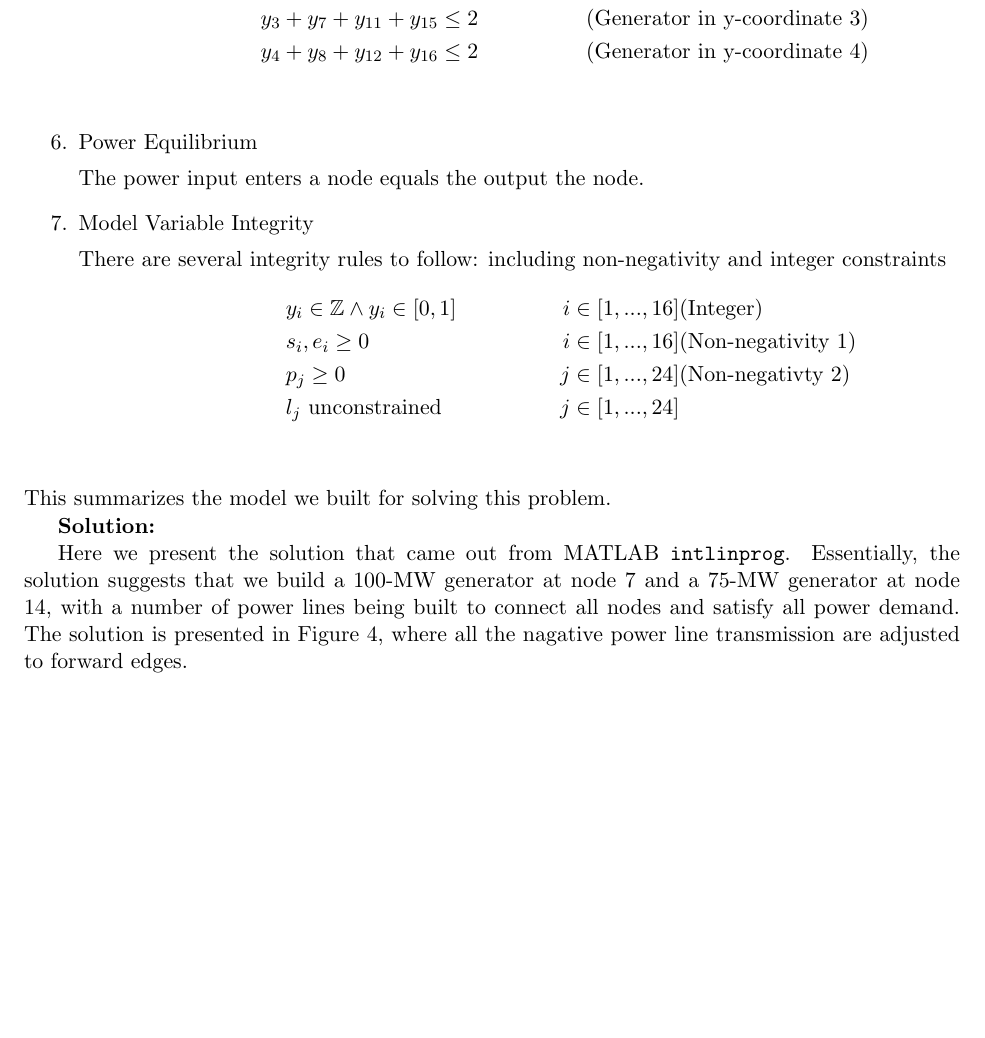
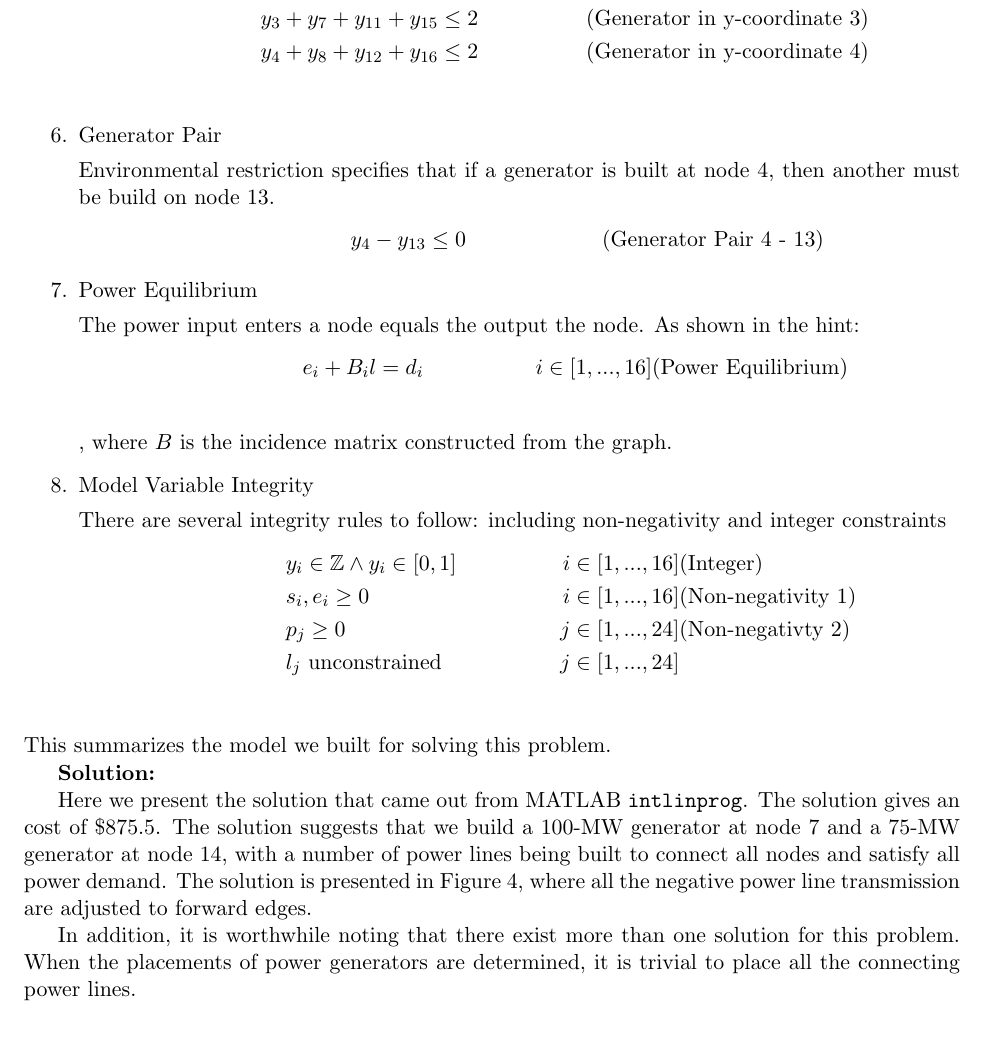
Before and after one commit to Mestrace/EECS-416-Spring-2020, a LaTeX problem sheet (hw2/hw2.tex): part of page 6 of 6, cut so that both start at the same text, the shorter picture padded with empty space. Compiled offline with pdfLaTeX.

Commit message:
Updates from Overleaf

```diff
--- a/hw2/hw2.tex
+++ b/hw2/hw2.tex
@@ -1,5 +1,4 @@
-\input{settings} % add packages, settings, and declarations in settings.tex
-
+\input{settings}
 \begin{document}
 
 \lhead{Yida Liu}
@@ -228,8 +227,20 @@ Environmental restrictions specifies that no more than two generators may be bui
 &&& y_{4} + y_{8} + y_{12} + y_{16} \leq 2 && (\text{Generator in y-coordinate 4}) \\
 \end{align*}
 
+\item Generator Pair \par
+Environmental restriction specifies that if a generator is built at node 4, then another must be build on node 13.
+\begin{align*}
+&&& y_4- y_{13} \leq 0 & &(\text{Generator Pair 4 - 13})
+\end{align*}
+
 \item Power Equilibrium \par
 The power input enters a node equals the output the node.
+As shown in the hint:
+\begin{align*}
+&&& e_i + B_i l = d_i & i \in [1,...,16] & (\text{Power Equilibrium}) \\
+\end{align*}
+, where $B$ is the incidence matrix constructed from the graph.
+
 
 \item Model Variable Integrity \par
 There are several integrity rules to follow: including non-negativity and integer constraints
@@ -245,6 +256,8 @@ This summarizes the model we built for solving this problem.
 
 \textbf{Solution:}\par
 
-Here we present the solution that came out from MATLAB \texttt{intlinprog}. Essentially, the solution suggests that we build a 100-MW generator at node 7 and a 75-MW generator at node 14, with a number of power lines being built to connect all nodes and satisfy all power demand. The solution is presented in Figure \ref{fig:sol_power}, where all the nagative power line transmission are adjusted to forward edges.
+Here we present the solution that came out from MATLAB \texttt{intlinprog}. The solution gives an cost of \$875.5. The solution suggests that we build a 100-MW generator at node 7 and a 75-MW generator at node 14, with a number of power lines being built to connect all nodes and satisfy all power demand. The solution is presented in Figure \ref{fig:sol_power}, where all the negative power line transmission are adjusted to forward edges.
+
+In addition, it is worthwhile noting that there exist more than one solution for this problem. When the placements of power generators are determined, it is trivial to place all the connecting power lines.
 
 \end{document}
```
Also changed, not shown: hw2/hw2.tex (6 more changed lines).
